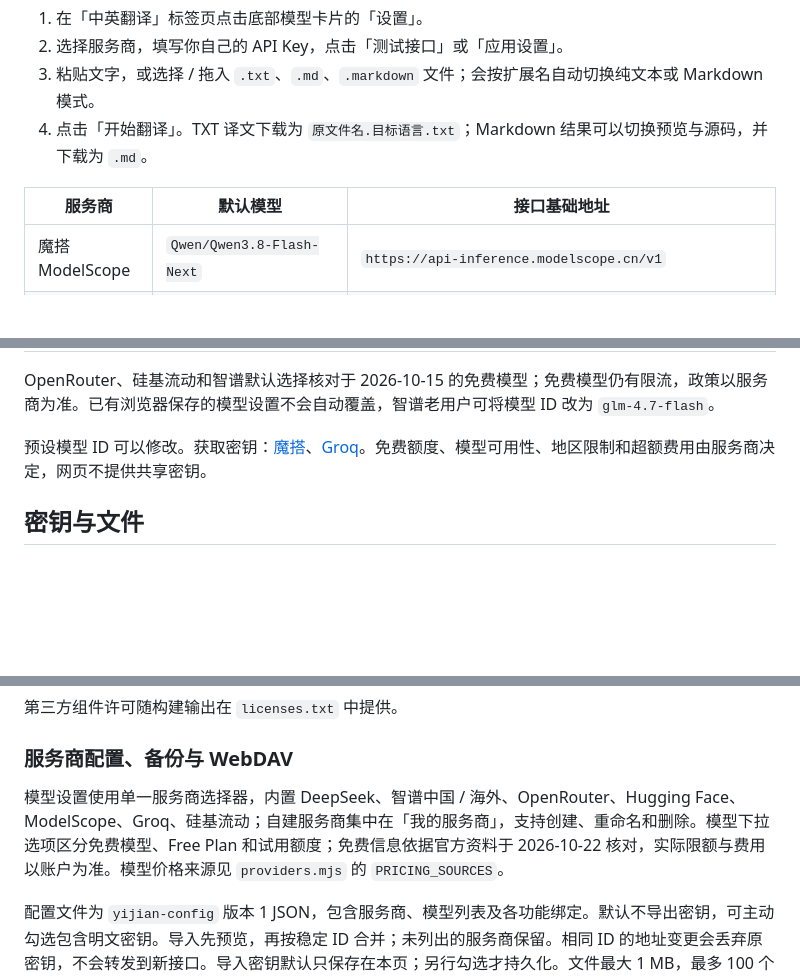
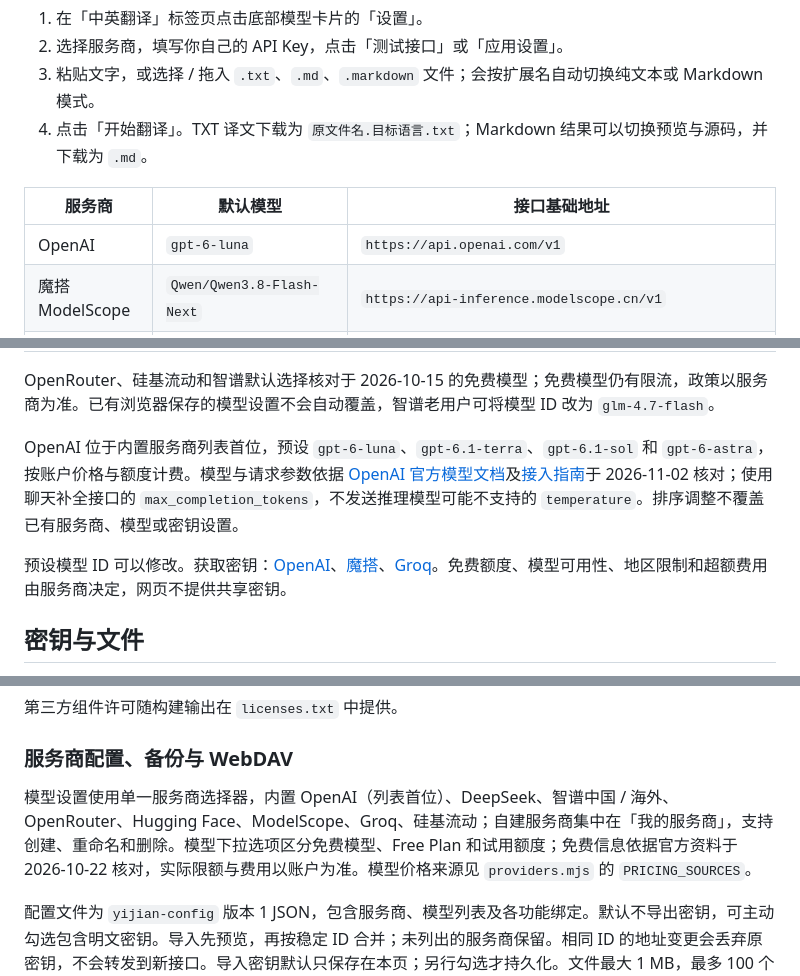
Before and after one commit to Wang-Kaijun/yijian-translator, a Markdown page: README.md, 3 parts joined by grey strips. Rendered like a GitHub page; blank space fills up the shorter version.

Commit message:
Document OpenAI presets and official API references
Updated service provider list and API key instructions.

```diff
--- a/README.md
+++ b/README.md
@@ -54,6 +54,7 @@ Ollama 需要配置 `OLLAMA_ORIGINS=https://wang-kaijun.github.io` 并重启；
 
 | 服务商 | 默认模型 | 接口基础地址 |
 | --- | --- | --- |
+| OpenAI | `gpt-6-luna` | `https://api.openai.com/v1` |
 | 魔搭 ModelScope | `Qwen/Qwen3.8-Flash-Next` | `https://api-inference.modelscope.cn/v1` |
 | Groq | `openai/gpt-oss-120b` | `https://api.groq.com/openai/v1` |
 | OpenRouter | `qwen/qwen3.8-27b:free` | `https://openrouter.ai/api/v1` |
@@ -65,7 +66,9 @@ Ollama 需要配置 `OLLAMA_ORIGINS=https://wang-kaijun.github.io` 并重启；
 
 OpenRouter、硅基流动和智谱默认选择核对于 2026-10-15 的免费模型；免费模型仍有限流，政策以服务商为准。已有浏览器保存的模型设置不会自动覆盖，智谱老用户可将模型 ID 改为 `glm-4.7-flash`。
 
-预设模型 ID 可以修改。获取密钥：[魔搭](https://modelscope.cn/my/myaccesstoken)、[Groq](https://console.groq.com/keys)。免费额度、模型可用性、地区限制和超额费用由服务商决定，网页不提供共享密钥。
+OpenAI 位于内置服务商列表首位，预设 `gpt-6-luna`、`gpt-6.1-terra`、`gpt-6.1-sol` 和 `gpt-6-astra`，按账户价格与额度计费。模型与请求参数依据 [OpenAI 官方模型文档](https://developers.openai.com/api/docs/models/gpt-6-luna)及[接入指南](https://developers.openai.com/api/docs/guides/latest-model)于 2026-11-02 核对；使用聊天补全接口的 `max_completion_tokens`，不发送推理模型可能不支持的 `temperature`。排序调整不覆盖已有服务商、模型或密钥设置。
+
+预设模型 ID 可以修改。获取密钥：[OpenAI](https://platform.openai.com/api-keys)、[魔搭](https://modelscope.cn/my/myaccesstoken)、[Groq](https://console.groq.com/keys)。免费额度、模型可用性、地区限制和超额费用由服务商决定，网页不提供共享密钥。
 
 ## 密钥与文件
 
@@ -148,7 +151,7 @@ npm run build:pages
 
 ### 服务商配置、备份与 WebDAV
 
-模型设置使用单一服务商选择器，内置 DeepSeek、智谱中国 / 海外、OpenRouter、Hugging Face、ModelScope、Groq、硅基流动；自建服务商集中在「我的服务商」，支持创建、重命名和删除。模型下拉选项区分免费模型、Free Plan 和试用额度；免费信息依据官方资料于 2026-10-22 核对，实际限额与费用以账户为准。模型价格来源见 `providers.mjs` 的 `PRICING_SOURCES`。
+模型设置使用单一服务商选择器，内置 OpenAI（列表首位）、DeepSeek、智谱中国 / 海外、OpenRouter、Hugging Face、ModelScope、Groq、硅基流动；自建服务商集中在「我的服务商」，支持创建、重命名和删除。模型下拉选项区分免费模型、Free Plan 和试用额度；免费信息依据官方资料于 2026-10-22 核对，实际限额与费用以账户为准。模型价格来源见 `providers.mjs` 的 `PRICING_SOURCES`。
 
 配置文件为 `yijian-config` 版本 1 JSON，包含服务商、模型列表及各功能绑定。默认不导出密钥，可主动勾选包含明文密钥。导入先预览，再按稳定 ID 合并；未列出的服务商保留。相同 ID 的地址变更会丢弃原密钥，不会转发到新接口。导入密钥默认只保存在本页；另行勾选才持久化。文件最大 1 MB，最多 100 个服务商，每个最多 500 个模型。
 
```
